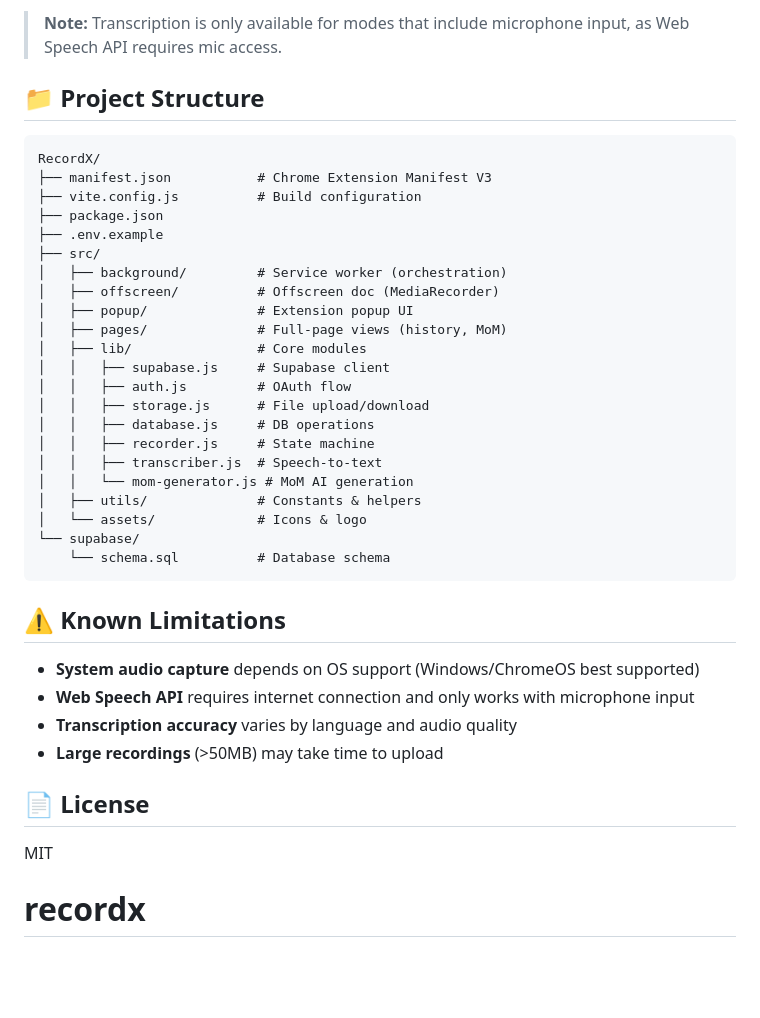
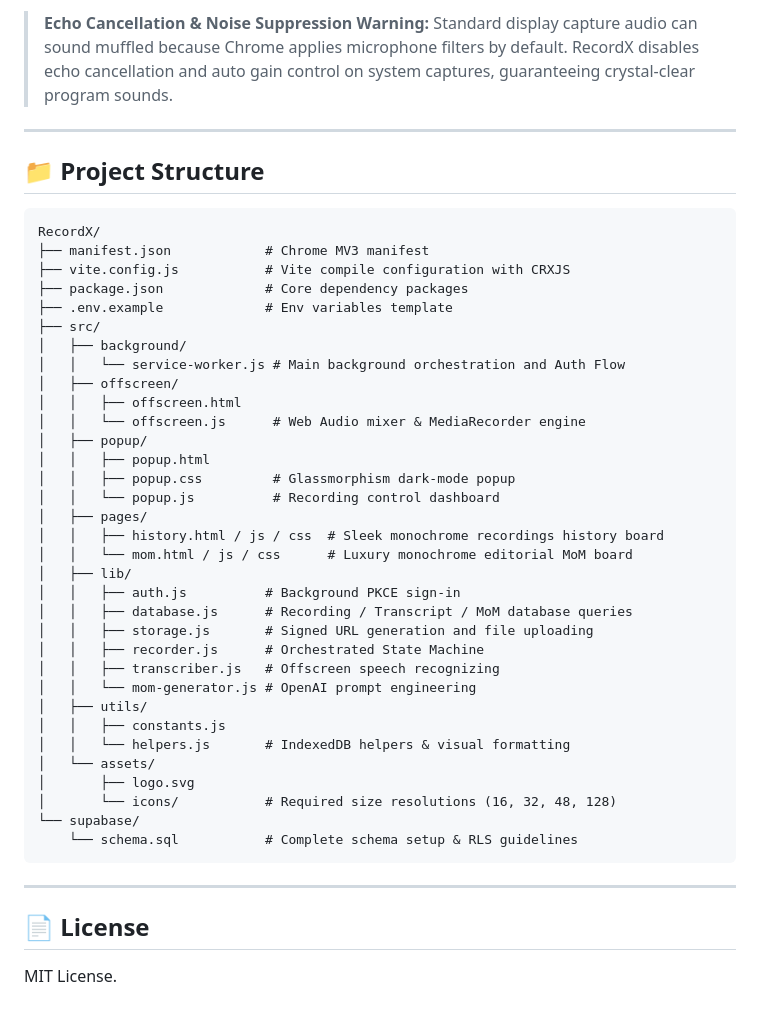
Before and after one commit to fahroediin/recordx, a Markdown page: README.md, the part around one of its changes. GitHub-like rendering; blank space fills up the shorter version.

````diff
--- a/README.md
+++ b/README.md
@@ -118,41 +124,48 @@ Then load the extension from the generated `dist` directory.
 
-> **Note:** Transcription is only available for modes that include microphone input, as Web Speech API requires mic access.
+> **Echo Cancellation & Noise Suppression Warning:** Standard display capture audio can sound muffled because Chrome applies microphone filters by default. RecordX disables echo cancellation and auto gain control on system captures, guaranteeing crystal-clear program sounds.
+
+---
 
 ## 📁 Project Structure
 
 ```
 RecordX/
-├── manifest.json           # Chrome Extension Manifest V3
-├── vite.config.js          # Build configuration
-├── package.json
-├── .env.example
+├── manifest.json            # Chrome MV3 manifest
+├── vite.config.js           # Vite compile configuration with CRXJS
+├── package.json             # Core dependency packages
+├── .env.example             # Env variables template
 ├── src/
-│   ├── background/         # Service worker (orchestration)
-│   ├── offscreen/          # Offscreen doc (MediaRecorder)
-│   ├── popup/              # Extension popup UI
-│   ├── pages/              # Full-page views (history, MoM)
-│   ├── lib/                # Core modules
-│   │   ├── supabase.js     # Supabase client
-│   │   ├── auth.js         # OAuth flow
-│   │   ├── storage.js      # File upload/download
-│   │   ├── database.js     # DB operations
-│   │   ├── recorder.js     # State machine
-│   │   ├── transcriber.js  # Speech-to-text
-│   │   └── mom-generator.js # MoM AI generation
-│   ├── utils/              # Constants & helpers
-│   └── assets/             # Icons & logo
+│   ├── background/
+│   │   └── service-worker.js # Main background orchestration and Auth Flow
+│   ├── offscreen/
+│   │   ├── offscreen.html
+│   │   └── offscreen.js      # Web Audio mixer & MediaRecorder engine
+│   ├── popup/
+│   │   ├── popup.html
+│   │   ├── popup.css         # Glassmorphism dark-mode popup
+│   │   └── popup.js          # Recording control dashboard
+│   ├── pages/
+│   │   ├── history.html / js / css  # Sleek monochrome recordings history board
+│   │   └── mom.html / js / css      # Luxury monochrome editorial MoM board
+│   ├── lib/
+│   │   ├── auth.js          # Background PKCE sign-in
+│   │   ├── database.js      # Recording / Transcript / MoM database queries
+│   │   ├── storage.js       # Signed URL generation and file uploading
+│   │   ├── recorder.js      # Orchestrated State Machine
+│   │   ├── transcriber.js   # Offscreen speech recognizing
+│   │   └── mom-generator.js # OpenAI prompt engineering
+│   ├── utils/
+│   │   ├── constants.js
+│   │   └── helpers.js       # IndexedDB helpers & visual formatting
+│   └── assets/
+│       ├── logo.svg
+│       └── icons/           # Required size resolutions (16, 32, 48, 128)
 └── supabase/
-    └── schema.sql          # Database schema
+    └── schema.sql           # Complete schema setup & RLS guidelines
 ```
 
-## ⚠️ Known Limitations
-
-- **System audio capture** depends on OS support (Windows/ChromeOS best supported)
-- **Web Speech API** requires internet connection and only works with microphone input
-- **Transcription accuracy** varies by language and audio quality
-- **Large recordings** (>50MB) may take time to upload
+---
 
 ## 📄 License
 
-MIT
-# recordx
+MIT License.
````
Also changed, not shown: other parts of README.md (+65 -59 lines).
